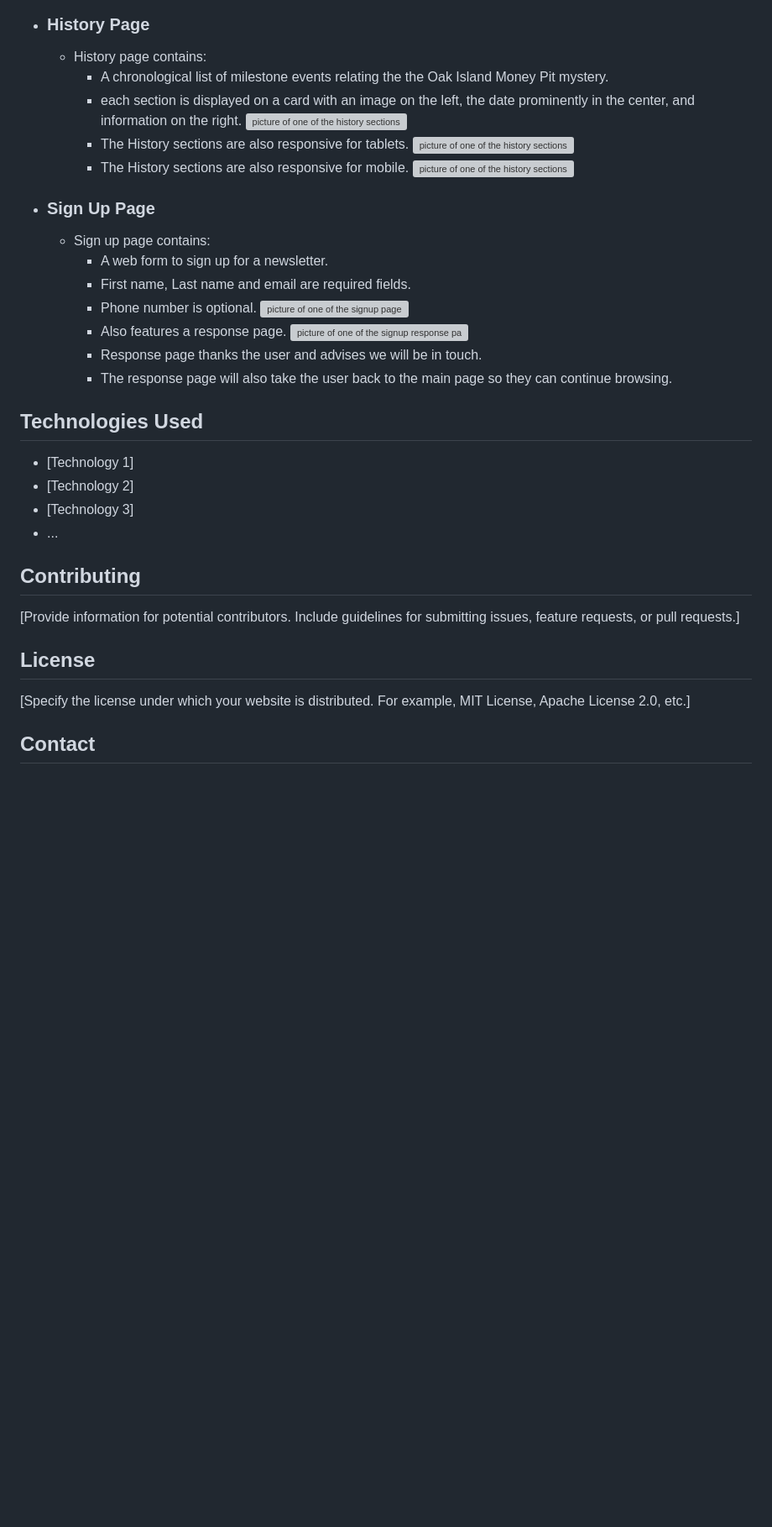
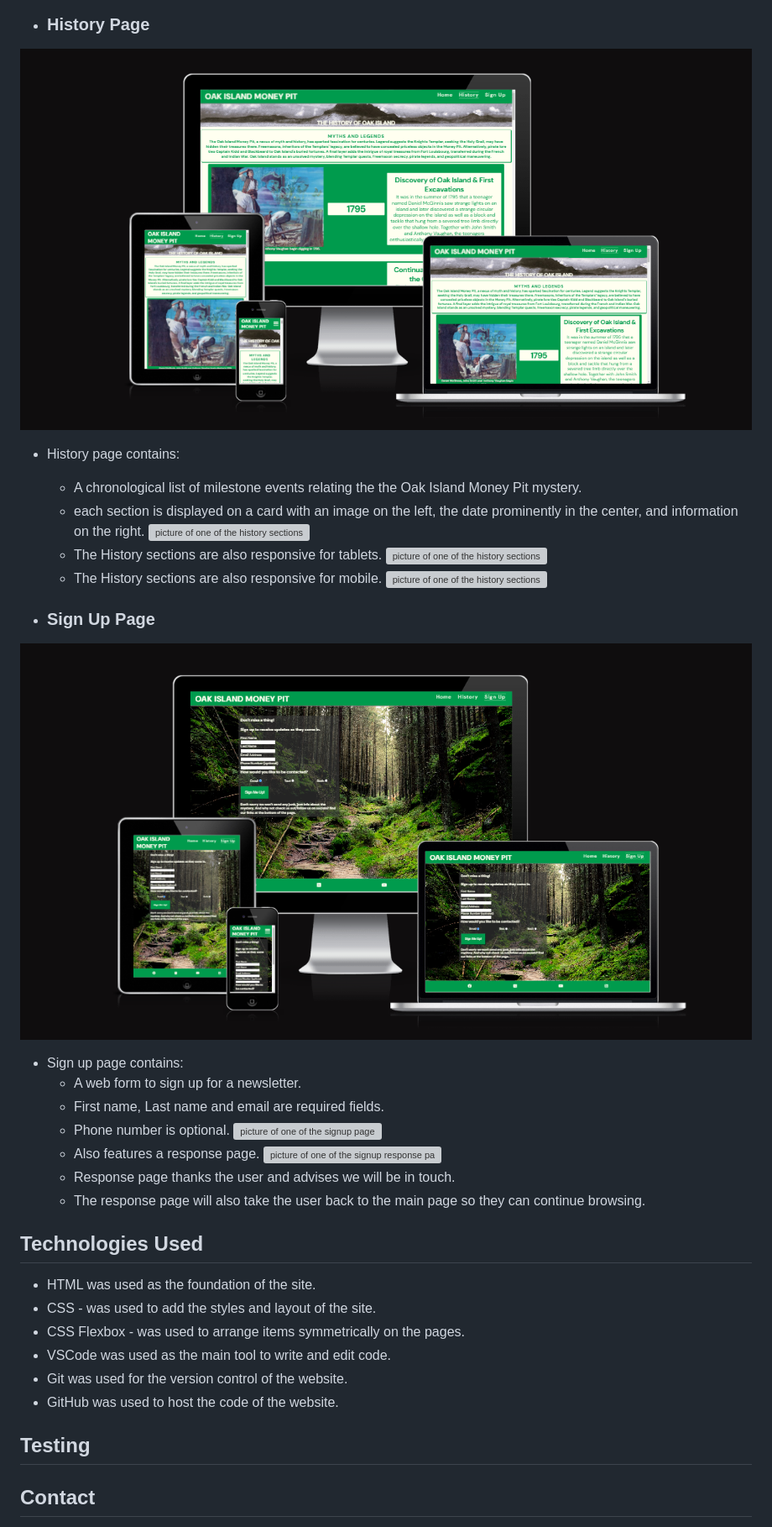
Before and after one commit to Allwrightben/money-pit, a Markdown page: README.md, the part around one of its changes. Shown at 84% size. Drawn GitHub-style; pictures changed too: assets/images/README-images/hisresponsive.png (added), assets/images/README-images/signresponsive.png (added); blank space fills up the shorter version; grey boxes are pictures that could not be loaded.

Commit message:
Add responive design images to README file

```diff
--- a/README.md
+++ b/README.md
@@ -114,6 +114,7 @@ The website can be accessed by this [Link](https://allwrightben.github.io/money-
     ![picture of the footer ](assets/images/README-images/footerhover.png)
 
 - <h3>History Page</h3>
+![picture of the top of the main page and hero image](assets/images/README-images/hisresponsive.png)
 
   - History page contains:
     - A chronological list of milestone events relating the the Oak Island Money Pit mystery.
@@ -125,6 +126,7 @@ The website can be accessed by this [Link](https://allwrightben.github.io/money-
     ![picture of one of the history sections](assets/images/README-images/history-section-mobile.png)
 
 - <h3>Sign Up Page</h3>
+![picture of the top of the main page and hero image](assets/images/README-images/signresponsive.png)
 
   - Sign up page contains:
     - A web form to sign up for a newsletter.
@@ -138,18 +140,15 @@ The website can be accessed by this [Link](https://allwrightben.github.io/money-
 
 ## Technologies Used
 
-- [Technology 1]
-- [Technology 2]
-- [Technology 3]
-- ...
+- HTML was used as the foundation of the site.
+- CSS - was used to add the styles and layout of the site.
+- CSS Flexbox - was used to arrange items symmetrically on the pages.
+- VSCode was used as the main tool to write and edit code.
+- Git was used for the version control of the website.
+- GitHub was used to host the code of the website.
 
-## Contributing
+## Testing
 
-[Provide information for potential contributors. Include guidelines for submitting issues, feature requests, or pull requests.]
-
-## License
-
-[Specify the license under which your website is distributed. For example, MIT License, Apache License 2.0, etc.]
 
 ## Contact
 
```
Also changed, not shown: other parts of README.md (+2 -2 lines), assets/images/README-images/mainresponsive.png (added), 1 other file.
